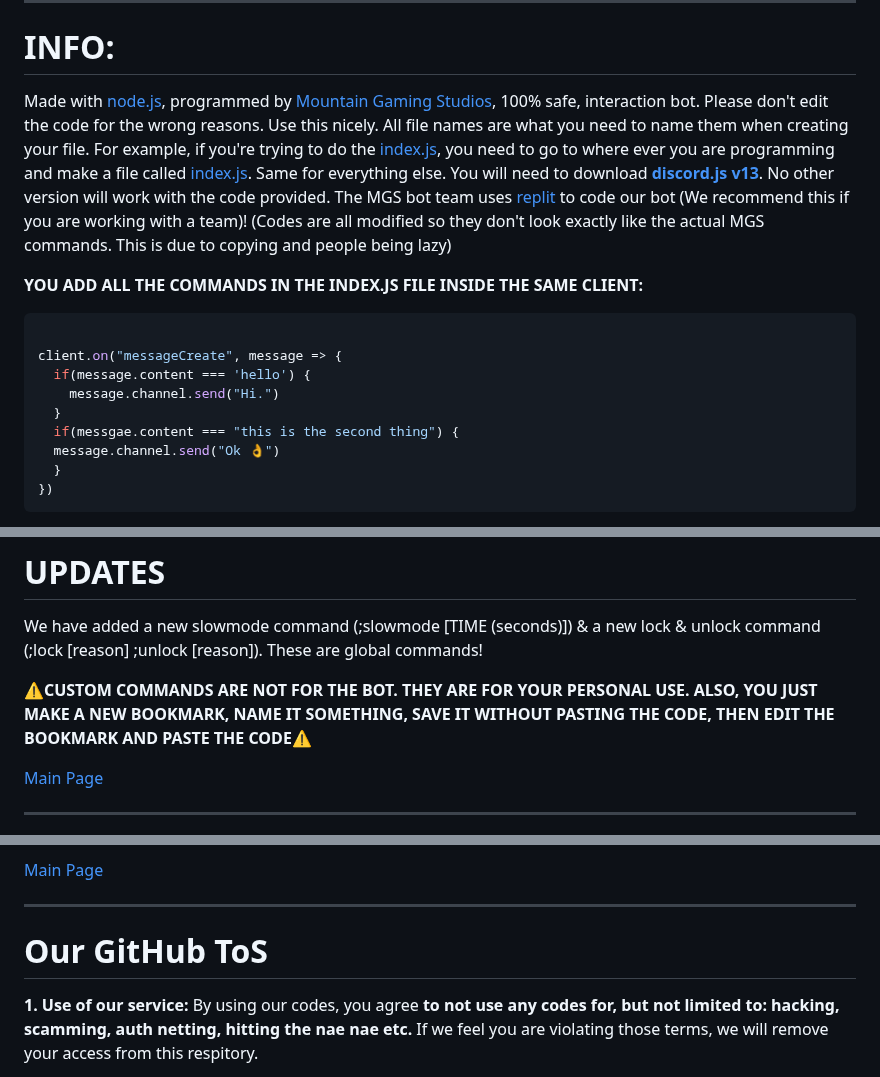
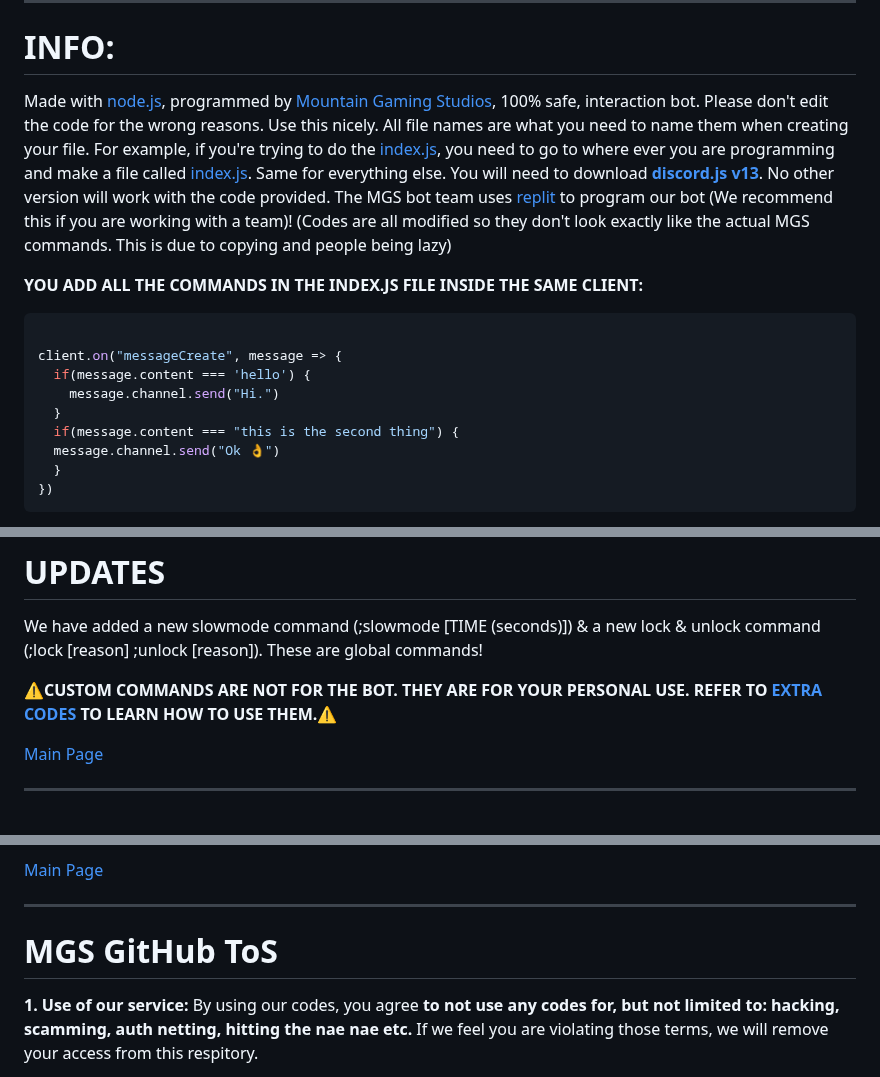
Before and after one commit to Zenoleader/MGS-Bot, a Markdown page: .github/ISSUES TEMPLATE/README.md, 3 parts joined by grey strips. Drawn GitHub-style.

```diff
--- a/.github/ISSUES TEMPLATE/README.md
+++ b/.github/ISSUES TEMPLATE/README.md
@@ -16,7 +16,7 @@ In places where it says token, you need to make a secret in [replit](https://rep
 ------------------------------------------------------------------------------------------------------------------------------------------------------
 # **INFO:**
 
-Made with [node.js](https://nodejs.org/en/), programmed by [Mountain Gaming Studios](https://mountaingamingstudio.wixsite.com/mountaingaming), 100% safe, interaction bot. Please don't edit the code for the wrong reasons. Use this nicely. All file names are what you need to name them when creating your file. For example, if you're trying to do the [index.js](https://github.com/Zenoleader/MGS-Bot/blob/main/Main-files%20v13/index.js), you need to go to where ever you are programming and make a file called [index.js](https://github.com/Zenoleader/MGS-Bot/blob/main/Main-files%20v13/index.js). Same for everything else. You will need to download **[discord.js v13](https://discord.js.org/#/)**. No other version will work with the code provided. The MGS bot team uses [replit](https://replit.com) to code our bot (We recommend this if you are working with a team)! (Codes are all modified so they don't look exactly like the actual MGS commands. This is due to copying and people being lazy)
+Made with [node.js](https://nodejs.org/en/), programmed by [Mountain Gaming Studios](https://mountaingamingstudio.wixsite.com/mountaingaming), 100% safe, interaction bot. Please don't edit the code for the wrong reasons. Use this nicely. All file names are what you need to name them when creating your file. For example, if you're trying to do the [index.js](https://github.com/Zenoleader/MGS-Bot/blob/main/Main-files%20v13/index.js), you need to go to where ever you are programming and make a file called [index.js](https://github.com/Zenoleader/MGS-Bot/blob/main/Main-files%20v13/index.js). Same for everything else. You will need to download **[discord.js v13](https://discord.js.org/#/)**. No other version will work with the code provided. The MGS bot team uses [replit](https://replit.com) to program our bot (We recommend this if you are working with a team)! (Codes are all modified so they don't look exactly like the actual MGS commands. This is due to copying and people being lazy)
 
 **YOU ADD ALL THE COMMANDS IN THE INDEX.JS FILE INSIDE THE SAME CLIENT:**
 
@@ -26,7 +26,7 @@ client.on("messageCreate", message => {
   if(message.content === 'hello') {
     message.channel.send("Hi.")
   }
-  if(messgae.content === "this is the second thing") {
+  if(message.content === "this is the second thing") {
   message.channel.send("Ok 👌")
   }
 })
@@ -62,7 +62,7 @@ Want to join Mountain Gaming Studios? Refer to here: [MGS Applications](https://
 
 We have added a new slowmode command (;slowmode [TIME (seconds)]) & a new lock & unlock command (;lock [reason] ;unlock [reason]). These are global commands!
 
-**⚠️CUSTOM COMMANDS ARE NOT FOR THE BOT. THEY ARE FOR YOUR PERSONAL USE. ALSO, YOU JUST MAKE A NEW BOOKMARK, NAME IT SOMETHING, SAVE IT WITHOUT PASTING THE CODE, THEN EDIT THE BOOKMARK AND PASTE THE CODE⚠️**
+**⚠️CUSTOM COMMANDS ARE NOT FOR THE BOT. THEY ARE FOR YOUR PERSONAL USE. REFER TO [EXTRA CODES](#Extra-Codes) TO LEARN HOW TO USE THEM.⚠️**
 
 [Main Page](#MGS-Discord-Bot)
 
@@ -111,7 +111,7 @@ Want to get your own codes added? Contact us and we can discuss a partnership! E
 [Main Page](#MGS-Discord-Bot)
 
 ------------------------------------------------------------------------------------------------------------------------------------------------------
-# **Our GitHub ToS**
+# **MGS GitHub ToS**
 
 **1. Use of our service:** By using our codes, you agree **to not use any codes for, but not limited to: hacking, scamming, auth netting, hitting the nae nae etc.** If we feel you are violating those terms, we will remove your access from this respitory.
 
```
Also changed, not shown: other parts of .github/ISSUES TEMPLATE/README.md (+1 -1 lines).
